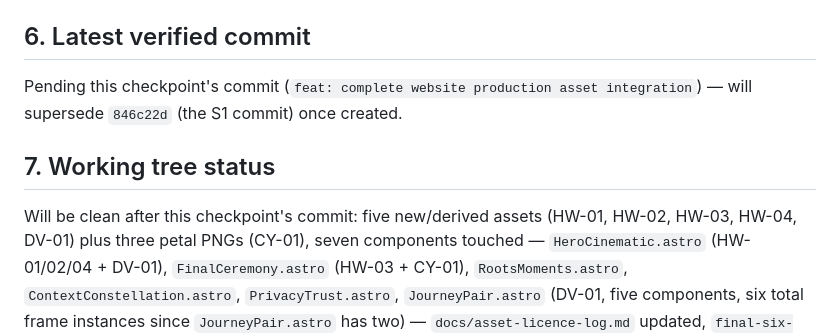
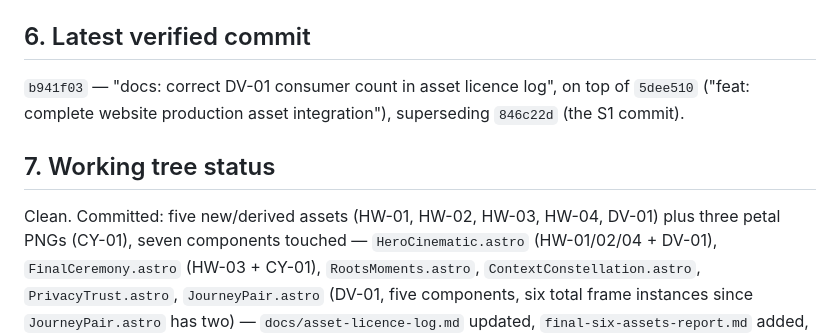
Before and after one commit to ealiaaziz/hamdam-website, a Markdown page: docs/website-redesign/FINAL-COMPLETION-STATE.md, the part around the change. Drawn GitHub-style.

Commit message:
docs: record S2 commit hashes in execution state
Co-Authored-By: Claude Sonnet 5 <noreply@anthropic.com>
Claude-Session: https://claude.ai/code/session_01KabouP7GbQb6ZfULMeymCG

```diff
--- a/docs/website-redesign/FINAL-COMPLETION-STATE.md
+++ b/docs/website-redesign/FINAL-COMPLETION-STATE.md
@@ -21,11 +21,11 @@ S3, S4, F1, S5, S6, F2, S7
 `feature/hamdam-web-redesign`
 
 ## 6. Latest verified commit
-Pending this checkpoint's commit (`feat: complete website production asset integration`) — will
-supersede `846c22d` (the S1 commit) once created.
+`b941f03` — "docs: correct DV-01 consumer count in asset licence log", on top of `5dee510`
+("feat: complete website production asset integration"), superseding `846c22d` (the S1 commit).
 
 ## 7. Working tree status
-Will be clean after this checkpoint's commit: five new/derived assets (HW-01, HW-02, HW-03,
+Clean. Committed: five new/derived assets (HW-01, HW-02, HW-03,
 HW-04, DV-01) plus three petal PNGs (CY-01), seven components touched — `HeroCinematic.astro`
 (HW-01/02/04 + DV-01), `FinalCeremony.astro` (HW-03 + CY-01), `RootsMoments.astro`,
 `ContextConstellation.astro`, `PrivacyTrust.astro`, `JourneyPair.astro` (DV-01, five components,
```
